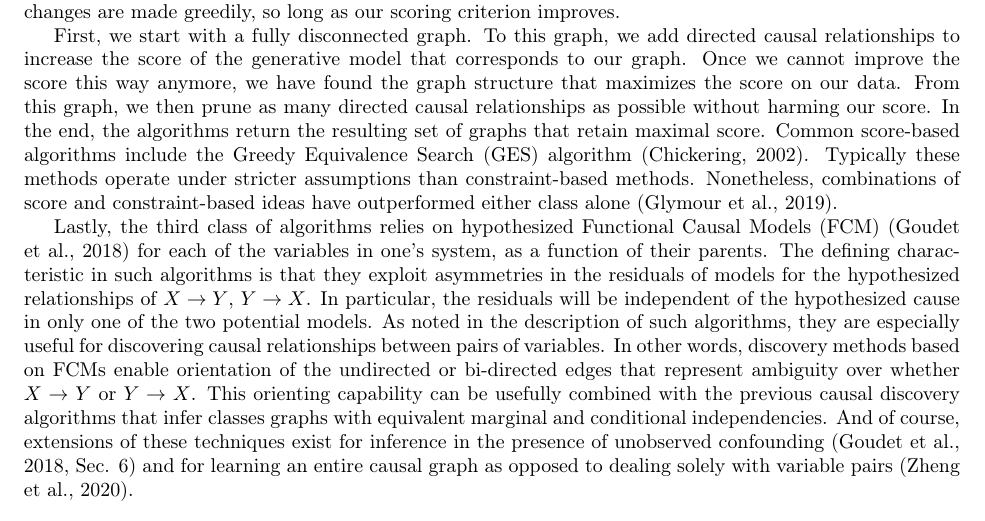
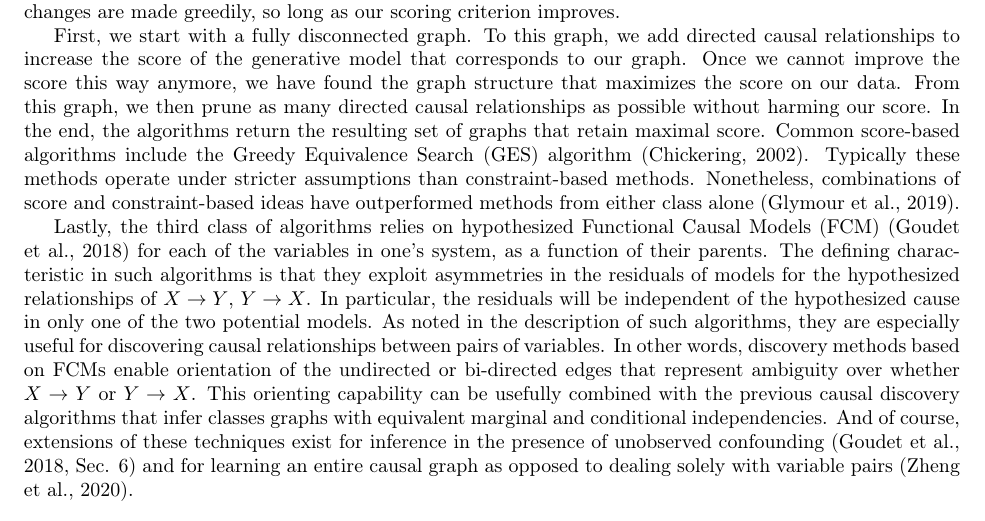
Before and after one commit to hassan-obeid/tr_b_causal_2020, a LaTeX document (article/main.tex, which reads article/sections/_6_graph_discovery.tex): part of page 19 of 27, cut so that both start at the same text. Compiled offline with pdfLaTeX.

Commit message:
Sentence clarification

```diff
--- a/article/sections/_6_graph_discovery.tex
+++ b/article/sections/_6_graph_discovery.tex
@@ -115,7 +115,7 @@ From this graph, we then prune as many directed causal relationships as possible
 In the end, the algorithms return the resulting set of graphs that retain maximal score.
 Common score-based algorithms include the Greedy Equivalence Search (GES) algorithm \citep{chickering_2002_optimal}.
 Typically these methods operate under stricter assumptions than constraint-based methods.
-Nonetheless, combinations of score and constraint-based ideas have outperformed either class alone \citep{glymour_2019_review}.
+Nonetheless, combinations of score and constraint-based ideas have outperformed methods from either class alone \citep{glymour_2019_review}.
 
 % DESCRIBE FCM ALGORITHMS
 Lastly, the third class of algorithms relies on hypothesized Functional Causal Models (FCM) \citep{goudet_2018_learning} for each of the variables in one's system, as a function of their parents.
```
